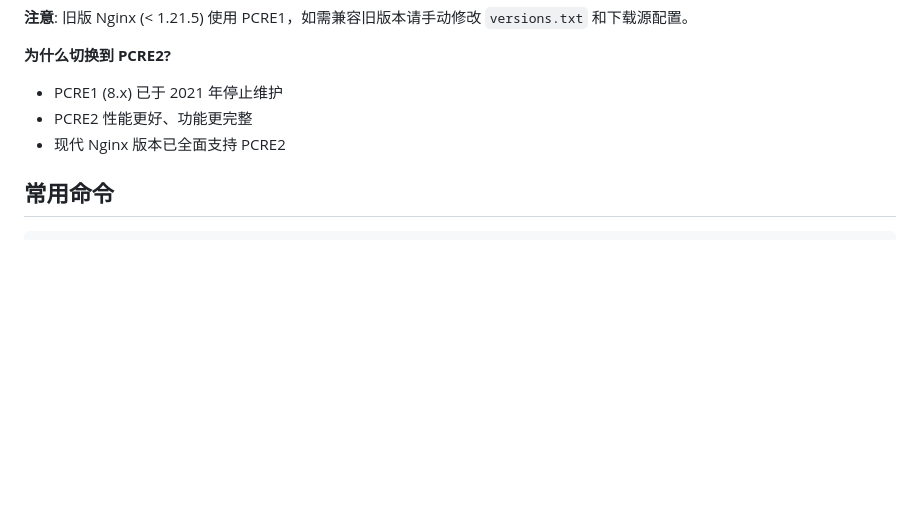
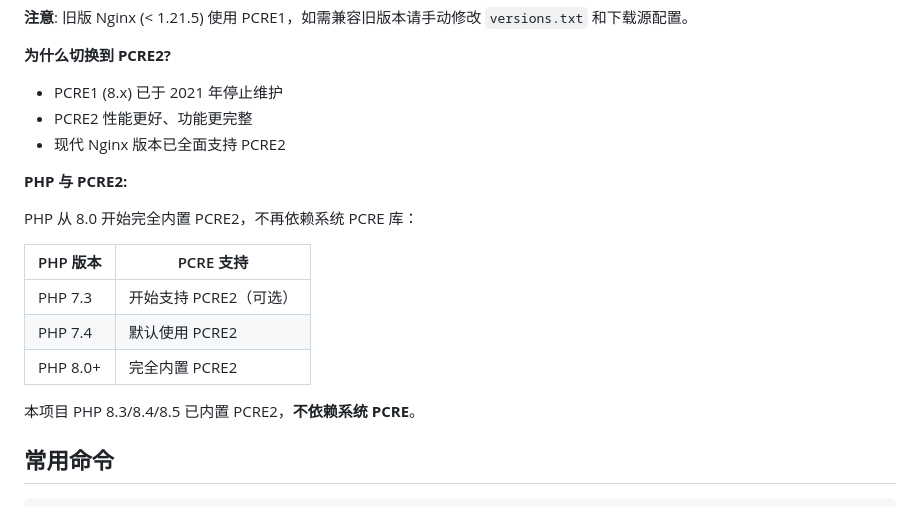
Before and after one commit to nengfeng/lnmp, a Markdown page: README.md, the part around the change. Drawn GitHub-style; blank space fills up the shorter version.

Commit message:
docs: 补充 PHP 内置 PCRE2 的历史说明

````diff
--- a/README.md
+++ b/README.md
@@ -305,6 +305,18 @@ VERIFY_CHECKSUM=no ./download_sources.sh nginx
 - PCRE2 性能更好、功能更完整
 - 现代 Nginx 版本已全面支持 PCRE2
 
+**PHP 与 PCRE2:**
+
+PHP 从 8.0 开始完全内置 PCRE2，不再依赖系统 PCRE 库：
+
+| PHP 版本 | PCRE 支持 |
+|---------|----------|
+| PHP 7.3 | 开始支持 PCRE2（可选） |
+| PHP 7.4 | 默认使用 PCRE2 |
+| PHP 8.0+ | 完全内置 PCRE2 |
+
+本项目 PHP 8.3/8.4/8.5 已内置 PCRE2，**不依赖系统 PCRE**。
+
 ## 常用命令
 
 ```bash
````
